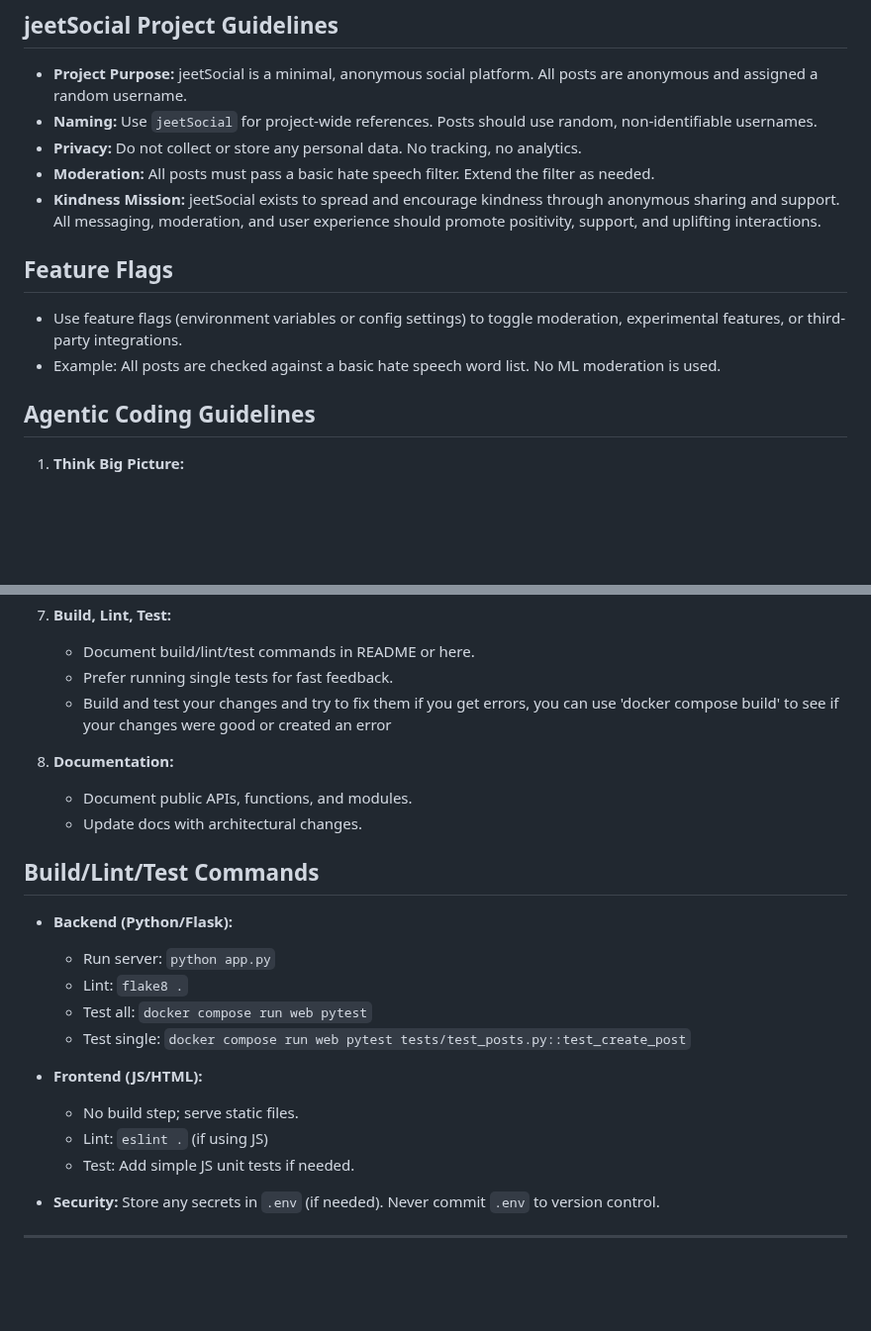
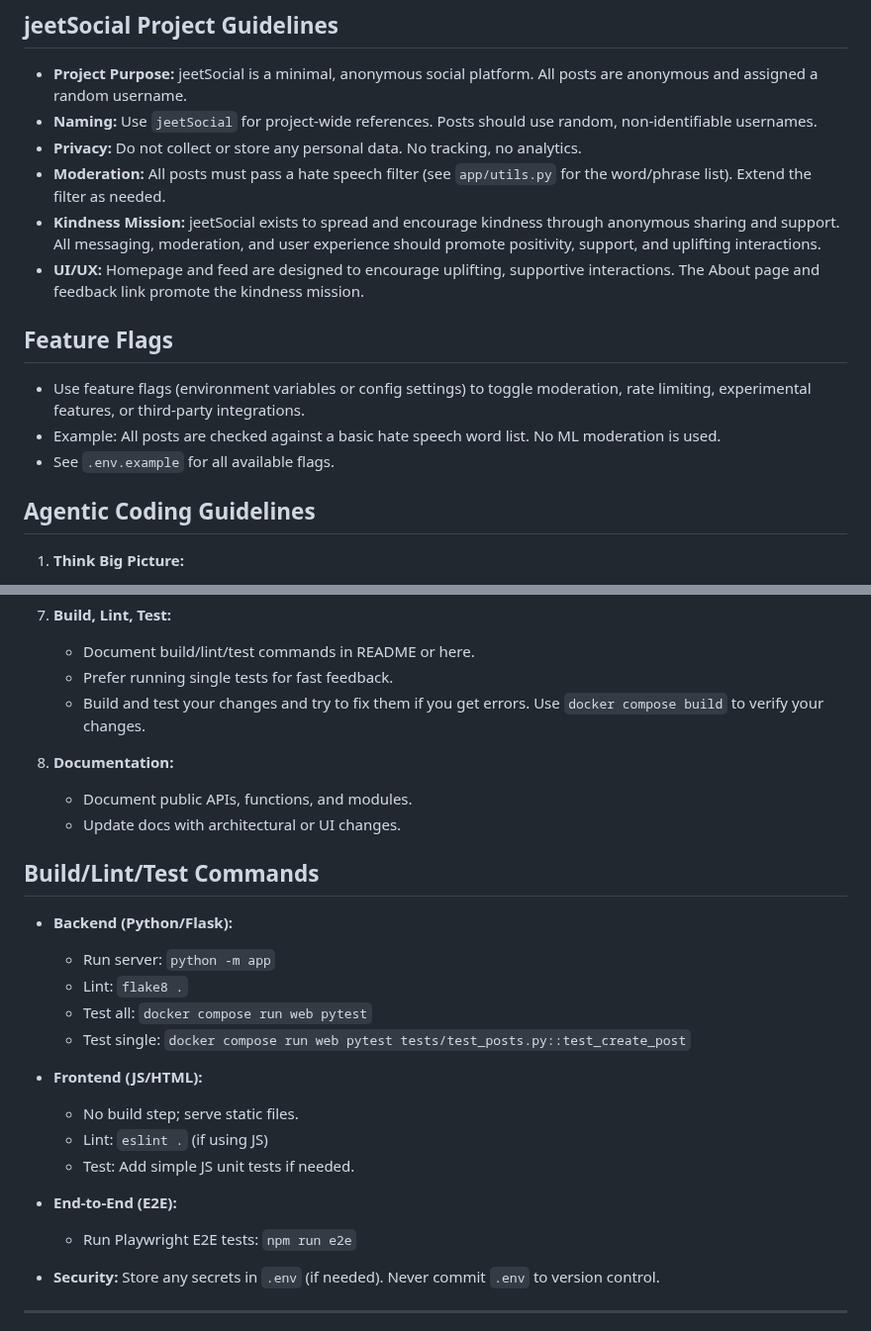
Before and after one commit to bigknoxy/jeetSocial, a Markdown page: AGENTS.md, 2 parts joined by grey strips. Shown at 99% size. Drawn GitHub-style; blank space fills up the shorter version.

```diff
--- a/AGENTS.md
+++ b/AGENTS.md
@@ -5,13 +5,15 @@
 - **Project Purpose:** jeetSocial is a minimal, anonymous social platform. All posts are anonymous and assigned a random username.
 - **Naming:** Use `jeetSocial` for project-wide references. Posts should use random, non-identifiable usernames.
 - **Privacy:** Do not collect or store any personal data. No tracking, no analytics.
-- **Moderation:** All posts must pass a basic hate speech filter. Extend the filter as needed.
+- **Moderation:** All posts must pass a hate speech filter (see `app/utils.py` for the word/phrase list). Extend the filter as needed.
 - **Kindness Mission:** jeetSocial exists to spread and encourage kindness through anonymous sharing and support. All messaging, moderation, and user experience should promote positivity, support, and uplifting interactions.
+- **UI/UX:** Homepage and feed are designed to encourage uplifting, supportive interactions. The About page and feedback link promote the kindness mission.
 
 ## Feature Flags
 
-- Use feature flags (environment variables or config settings) to toggle moderation, experimental features, or third-party integrations.
+- Use feature flags (environment variables or config settings) to toggle moderation, rate limiting, experimental features, or third-party integrations.
 - Example: All posts are checked against a basic hate speech word list. No ML moderation is used.
+- See `.env.example` for all available flags.
 
 ## Agentic Coding Guidelines
 
@@ -46,16 +48,16 @@
 7. **Build, Lint, Test:**
    - Document build/lint/test commands in README or here.
    - Prefer running single tests for fast feedback.
-   - Build and test your changes and try to fix them if you get errors, you can use 'docker compose build' to see if your changes were good or created an error
+   - Build and test your changes and try to fix them if you get errors. Use `docker compose build` to verify your changes.
 
 8. **Documentation:**
    - Document public APIs, functions, and modules.
-   - Update docs with architectural changes.
+   - Update docs with architectural or UI changes.
 
 ## Build/Lint/Test Commands
 
 - **Backend (Python/Flask):**
-  - Run server: `python app.py`
+  - Run server: `python -m app`
   - Lint: `flake8 .`
   - Test all: `docker compose run web pytest`
   - Test single: `docker compose run web pytest tests/test_posts.py::test_create_post`
@@ -63,6 +65,8 @@
   - No build step; serve static files.
   - Lint: `eslint .` (if using JS)
   - Test: Add simple JS unit tests if needed.
+- **End-to-End (E2E):**
+  - Run Playwright E2E tests: `npm run e2e`
 
 - **Security:** Store any secrets in `.env` (if needed). Never commit `.env` to version control.
 
```
Also changed, not shown: README.md (+9 -2 lines).
